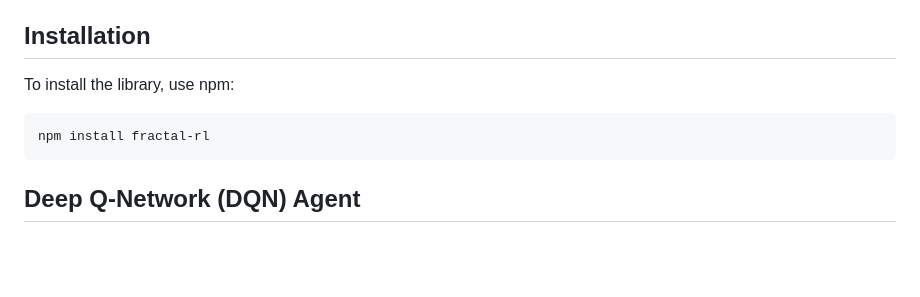
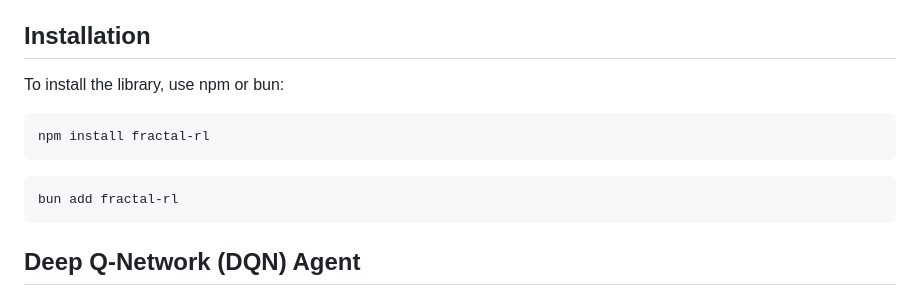
Before and after one commit to fractal-solutions/fractal-RL, a Markdown page: README.md, the part around the change. GitHub-like rendering; blank space fills up the shorter version.

````diff
--- a/README.md
+++ b/README.md
@@ -4,10 +4,14 @@ Fractal-RL is a lightweight and easy-to-use reinforcement learning library for T
 
 ## Installation
 
-To install the library, use npm:
+To install the library, use npm or bun:
 
 ```bash
 npm install fractal-rl
+```
+
+```bash
+bun add fractal-rl
 ```
 
 ## Deep Q-Network (DQN) Agent
````
